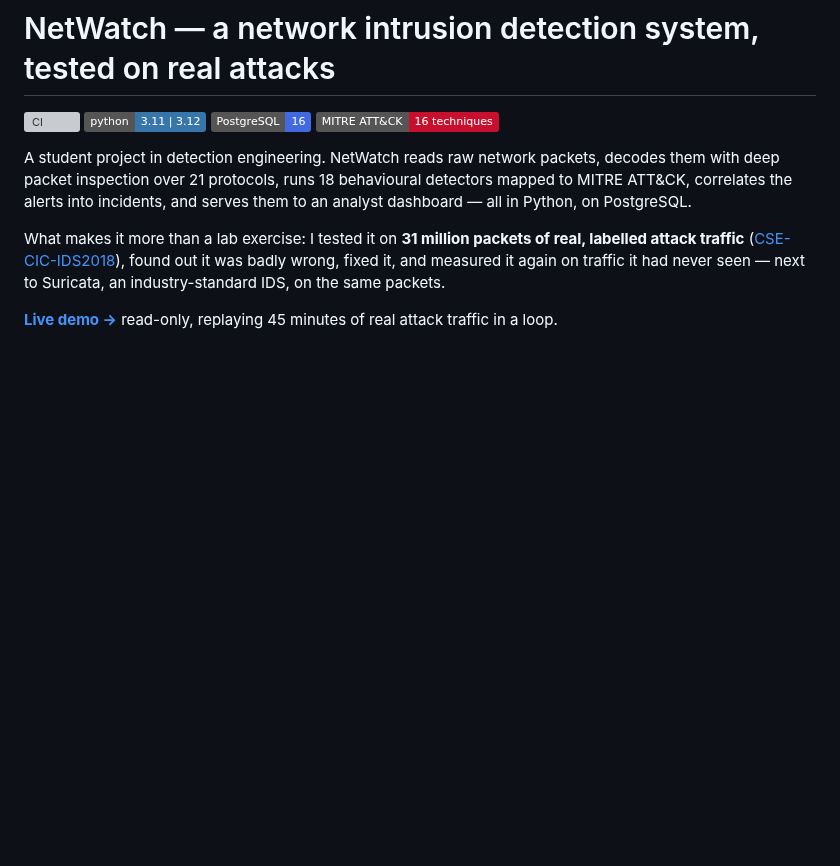
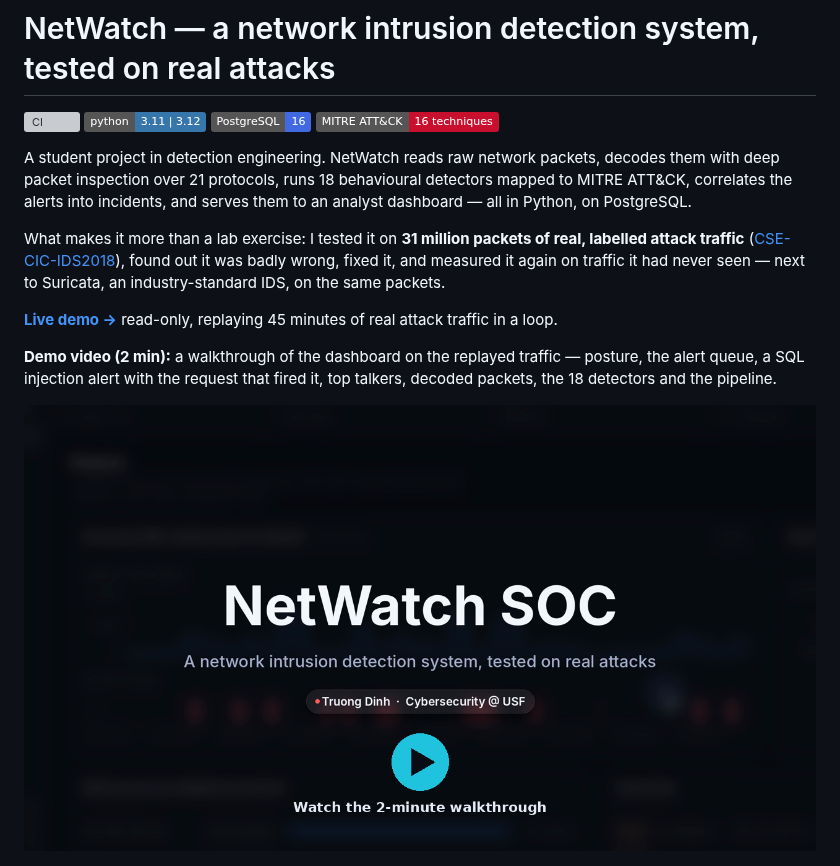
Before and after one commit to tdinh-dev-sec-scientist/Netwatch_SOC, a Markdown page: Readme.MD, the part around the change. GitHub-like rendering; pictures changed too: docs/images/demo-video.png (added); badges without logos; blank space fills up the shorter version; grey boxes are pictures that could not be loaded.

Commit message:
Add 2-minute demo walkthrough video to the README

```diff
--- a/Readme.MD
+++ b/Readme.MD
@@ -18,6 +18,12 @@ never seen — next to Suricata, an industry-standard IDS, on the same packets.
 
 **[Live demo →](https://netwatch-soc-demo.onrender.com)** read-only, replaying
 45 minutes of real attack traffic in a loop.
+
+**Demo video (2 min):** a walkthrough of the dashboard on the replayed traffic —
+posture, the alert queue, a SQL injection alert with the request that fired it,
+top talkers, decoded packets, the 18 detectors and the pipeline.
+
+[![NetWatch SOC — 2-minute demo walkthrough](docs/images/demo-video.png)](docs/media/netwatch-demo.mp4)
 
 ![Alert queue: real detections from the CSE-CIC-IDS2018 replay, each mapped to ATT&CK techniques](docs/images/alert-queue.png)
 
```
Also changed, not shown: 1 other file.
